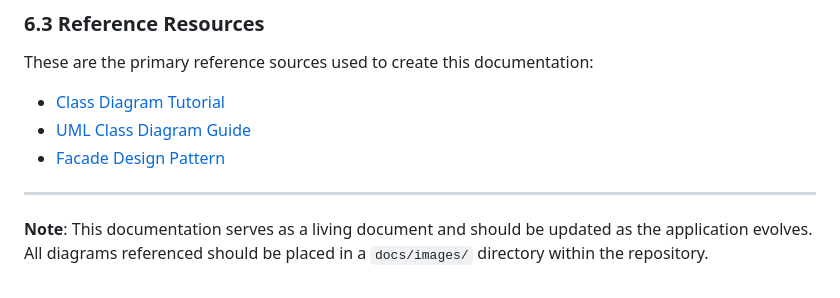
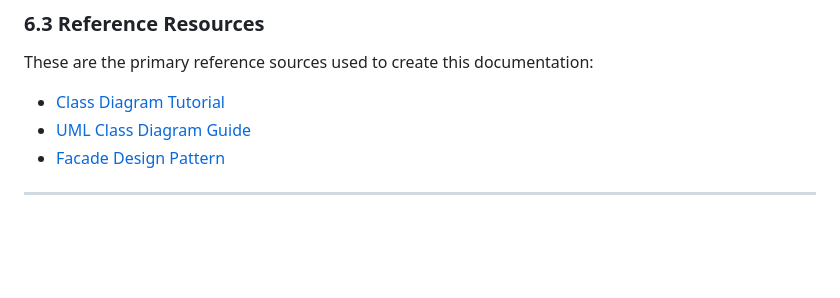
Before and after one commit to Ealise611/holbertonschool-hbnb, a Markdown page: part1/HBnB_documentation.md, the part around the change. Drawn GitHub-style; blank space fills up the shorter version.

Commit message:
added md

```diff
--- a/part1/HBnB_documentation.md
+++ b/part1/HBnB_documentation.md
@@ -381,5 +381,3 @@ These are the primary reference sources used to create this documentation:
 - [Facade Design Pattern](https://sourcemaking.com/design_patterns/facade)
 
 ---
-
-**Note**: This documentation serves as a living document and should be updated as the application evolves. All diagrams referenced should be placed in a `docs/images/` directory within the repository.
```
